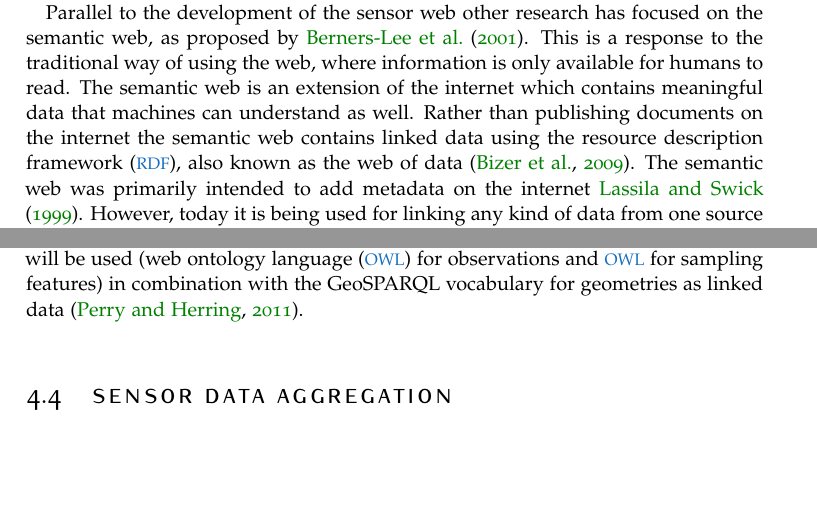
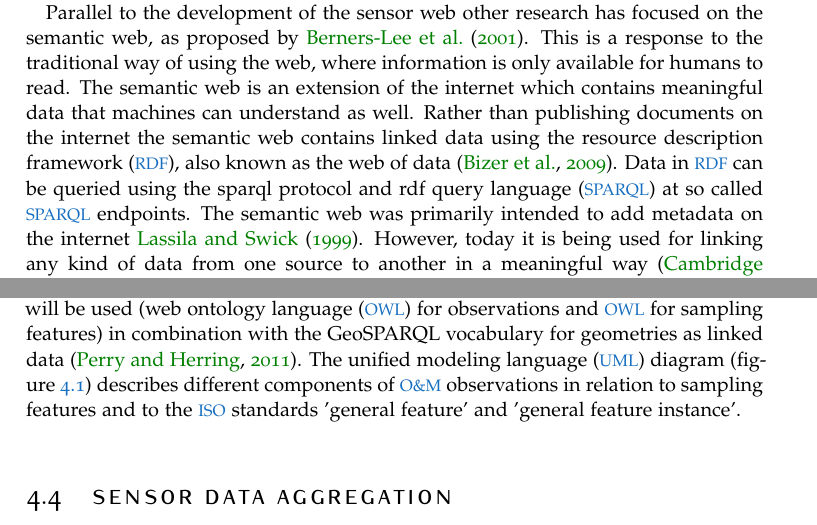
Before and after one commit to ivodeliefde/masterThesis, a LaTeX thesis (P2.tex, which reads chapters/p2/introduction.tex, chapters/p2/methods.tex): two parts of pages 7 and 13 of 21, joined at a grey line, cut so that both start at the same text, the shorter picture padded with empty space. Compiled offline with pdfLaTeX.

Commit message:
created UML diagram and updated P2

```diff
--- a/chapters/p2/introduction.tex
+++ b/chapters/p2/introduction.tex
@@ -11,7 +11,7 @@ In 2008 the \ac{ogc} introduced a new set of standards called \ac{swe}. These st
 
 Recently \ac{ogc} has defined the role which their standards could play in smart city developments \citep{SC:OGC}. Smart cities can be defined as "enhanced city systems which use data and technology to achieve integrated management and interoperability" \citep[p. 18]{SC:Moir}. Research on smart cities has shown a great potential for using sensor data in urban areas. Often this is presented in the context of the \ac{iot} \citep{IOT:Zanelli, SSW:Wang2}. The \ac{iot} can be described as "the pervasive presence around us of a variety of \textit{things} or \textit{objects} ... [which] are able to interact with each other and cooperate with their neighbors to reach common goals" \cite[p. 2787]{IOT:Atzori}.
 
-Parallel to the development of the sensor web other research has focused on the semantic web, as proposed by \cite{LD:Berners-lee}. This is a response to the traditional way of using the web, where information is only available for humans to read. The semantic web is an extension of the internet which contains meaningful data that machines can understand as well. Rather than publishing documents on the internet the semantic web contains linked data using the \ac{rdf}, also known as the web of data \citep{LD:Bizer}. The semantic web was primarily intended to add metadata on the internet \cite{LD:W3C}. However, today it is being used for linking any kind of data from one source to another in a meaningful way \citep{LD:Cambridge}.
+Parallel to the development of the sensor web other research has focused on the semantic web, as proposed by \cite{LD:Berners-lee}. This is a response to the traditional way of using the web, where information is only available for humans to read. The semantic web is an extension of the internet which contains meaningful data that machines can understand as well. Rather than publishing documents on the internet the semantic web contains linked data using the \ac{rdf}, also known as the web of data \citep{LD:Bizer}. Data in \ac{rdf} can be queried using the \ac{sparql} at so called \ac{sparql} endpoints. The semantic web was primarily intended to add metadata on the internet \cite{LD:W3C}. However, today it is being used for linking any kind of data from one source to another in a meaningful way \citep{LD:Cambridge}.
 
 \cite{SSW:Sheth} proposes to use semantic web technologies in the sensor web. This so-called \ac{ssw} builds on standards by \ac{ogc} and the \ac{w3c} "to provide enhanced descriptions and meaning to sensor data" \cite[p.78]{SSW:Sheth}. \ac{w3c} responded to this development by developing a standard ontology for sensor data on the semantic web \citep{SSW:SSN_incubatorGroup}.
 
--- a/chapters/p2/methods.tex
+++ b/chapters/p2/methods.tex
@@ -13,4 +13,4 @@ Publishing static geographic data on the semantic web requires a conversion of S
 The sensor metadata is also being published on the semantic web. To do this an \ac{xml} document is automatically retrieved from a \ac{sos} by a Python script. This script then extracts the relevant data from the \ac{xml} and maps it to an ontology. It outputs an \ac{rdf} file that will be published online. When new sources of sensor data are added the \ac{rdf} document will be updated.
 
 \section{Ontology mapping}
-To publish data on the semantic web ontologies are required to specify the different classes and their relations. An ontology for static geographic data has to be connected to an ontology for sensor metadata. For this the ontologies by \cite{SSW:Cox4} will be used (\ac{owl} for observations and \ac{owl} for sampling features) in combination with the GeoSPARQL vocabulary for geometries as linked data \citep{LD:OGC}.
+To publish data on the semantic web ontologies are required to specify the different classes and their relations. An ontology for static geographic data has to be connected to an ontology for sensor metadata. For this the ontologies by \cite{SSW:Cox4} will be used (\ac{owl} for observations and \ac{owl} for sampling features) in combination with the GeoSPARQL vocabulary for geometries as linked data \citep{LD:OGC}. The \ac{uml} diagram (figure \ref{fig:UML}) describes different components of \ac{om} observations in relation to sampling features and to the \ac{iso} standards 'general feature' and 'general feature instance'.
@@ -17,3 +22,5 @@ To publish data on the semantic web ontologies are required to specify the diffe
+	\label{fig:UML}
+\end{figure}
 
 \section{Sensor data aggregation}
 There are many different ways to aggregate sensor data, for example by taking the minimum value, the maximum value, the average value, the sum, etc. In order to determine which method of aggregation is applicable for a specific kind of sensor data the sensor metadata will contain links to appropriate aggregation methods. However, which methods are appropriate should be based on expert knowledge. Therefore, this requires a literature analysis.
```
Also changed, not shown: front/p2/acronyms.tex (+4 -2 lines), P2.pdf, chapters/p2/methods.tex (5 more changed lines).
